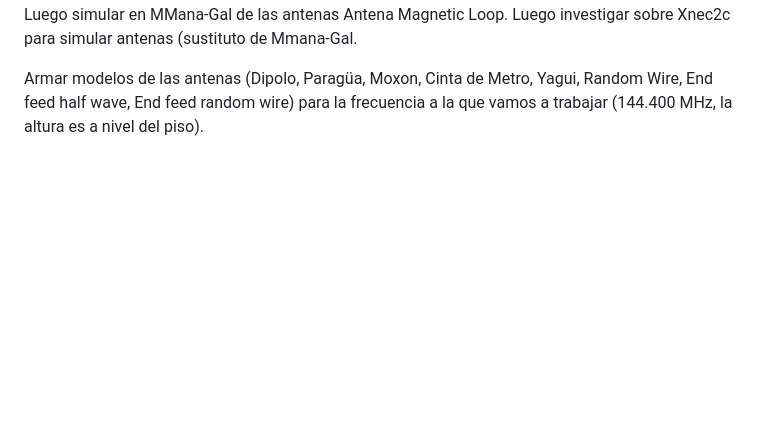
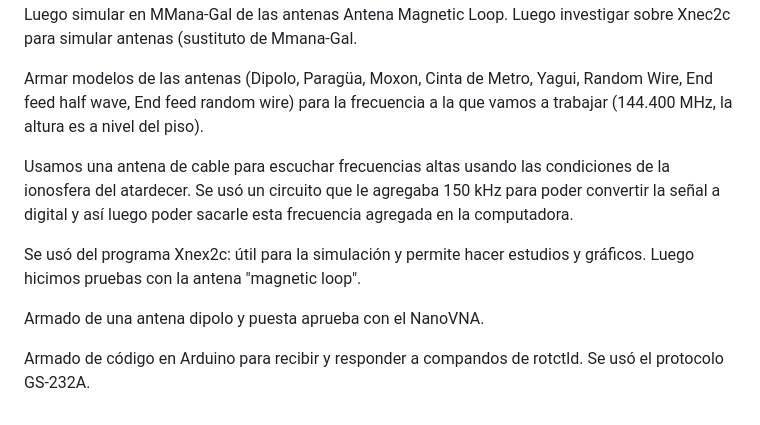
Before and after one commit to Nahuman64/Modulo_1, a Markdown page: Bitácora_Mecatrónica.md, the part around the change. GitHub-like rendering; blank space fills up the shorter version.

```diff
--- a/Bitácora_Mecatrónica.md
+++ b/Bitácora_Mecatrónica.md
@@ -43,3 +43,11 @@ Finalizar puesta a punto SDR en PC Windows Sustituir RTLSDR Sharp por RTLSDR++ (
 Antena Magnetic Loop. Luego investigar sobre Xnec2c para simular antenas (sustituto de Mmana-Gal.
 
 Armar modelos de las antenas (Dipolo, Paragüa, Moxon, Cinta de Metro, Yagui, Random Wire, End feed half wave, End feed random wire) para la frecuencia a la que vamos a trabajar (144.400 MHz, la altura es a nivel del piso).
+
+Usamos una antena de cable para escuchar frecuencias altas usando las condiciones de la ionosfera del atardecer. Se usó un circuito que le agregaba 150 kHz para poder convertir la señal a digital y así luego poder sacarle esta frecuencia agregada en la computadora.
+
+Se usó del programa Xnex2c: útil para la simulación y permite hacer estudios y gráficos. Luego hicimos pruebas con la antena "magnetic loop".
+
+Armado de una antena dipolo y puesta aprueba con el NanoVNA.
+
+Armado de código en Arduino para recibir y responder a compandos de rotctld. Se usó el protocolo GS-232A.
```
